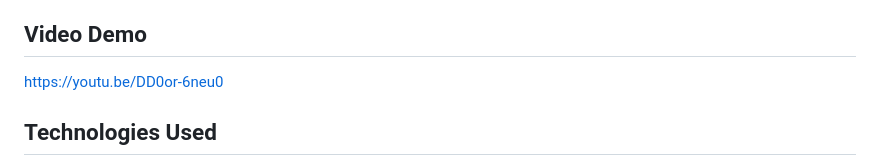
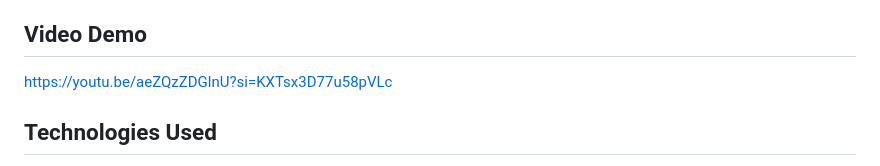
Before and after one commit to Burabyo/linear_regression_model, a Markdown page: README.md, the part around the change. GitHub-like rendering.

Commit message:
Change video demo link in README
Updated video demo link in README.

```diff
--- a/README.md
+++ b/README.md
@@ -146,7 +146,7 @@ flutter run
 
 ## Video Demo
 
-https://youtu.be/DD0or-6neu0
+https://youtu.be/aeZQzZDGlnU?si=KXTsx3D77u58pVLc
 
 ## Technologies Used
 - Python 3.10 and Jupyter Notebook
```
